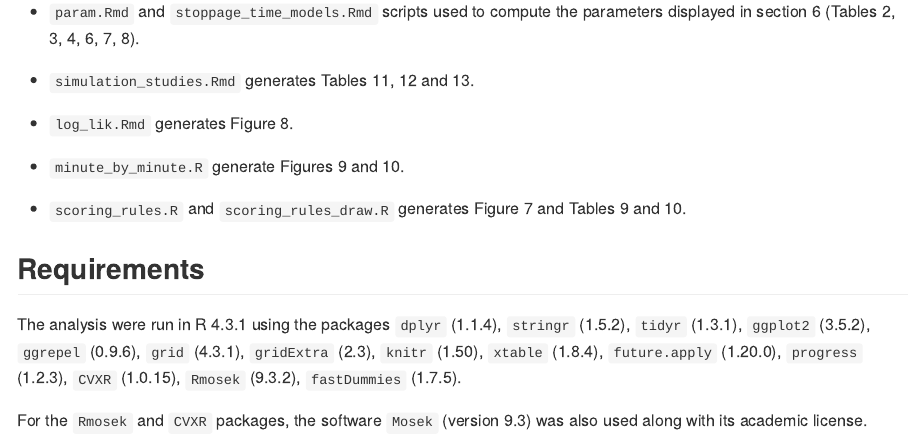
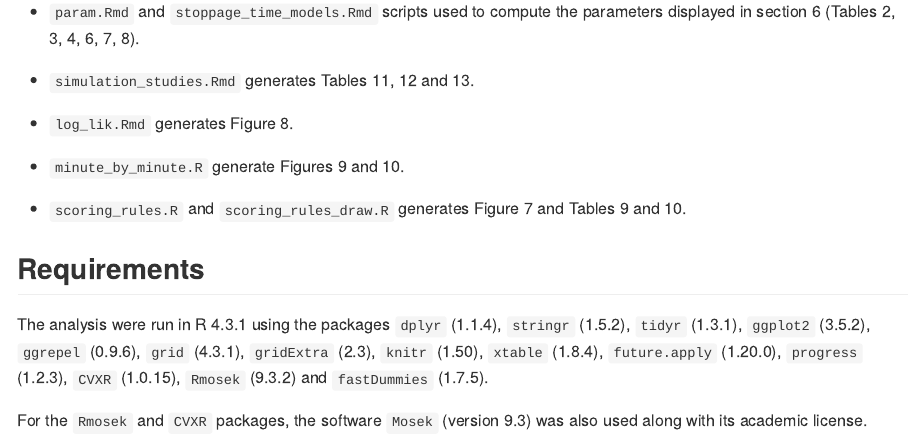
Before and after one commit to luizfgnmaia/football-dynamic-regressors, an R Markdown document (README.Rmd): the page in a window 1100 px wide, from 740 px down. The pictures show the output file README.md that the author committed with the source, drawn offline in the style of GitHub.

Commit message:
readme v3

```diff
--- a/README.Rmd
+++ b/README.Rmd
@@ -45,6 +45,6 @@ They need to be ran at this order:
 
 The analysis were run in R 4.3.1 using the packages `dplyr` (1.1.4), `stringr` (1.5.2), `tidyr` (1.3.1),
 `ggplot2` (3.5.2), `ggrepel` (0.9.6), `grid` (4.3.1), `gridExtra` (2.3), `knitr` (1.50), `xtable` (1.8.4),
-`future.apply` (1.20.0), `progress` (1.2.3), `CVXR` (1.0.15), `Rmosek` (9.3.2), `fastDummies` (1.7.5).
+`future.apply` (1.20.0), `progress` (1.2.3), `CVXR` (1.0.15), `Rmosek` (9.3.2) and `fastDummies` (1.7.5).
 
 For the `Rmosek` and `CVXR` packages, the software `Mosek` (version 9.3) was also used along with its academic license.
```
Also changed, not shown: README.md.
